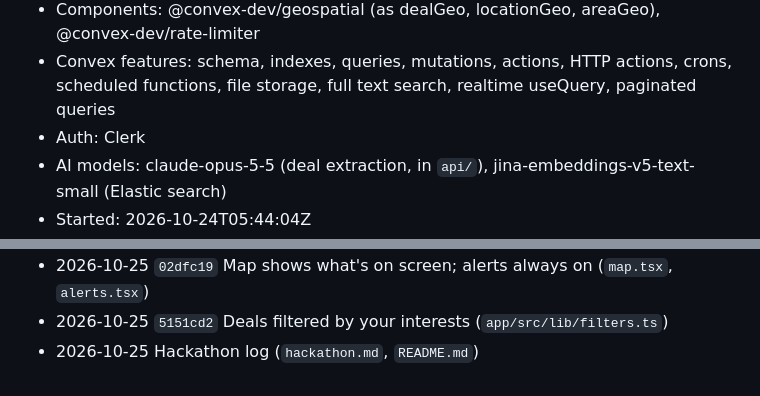
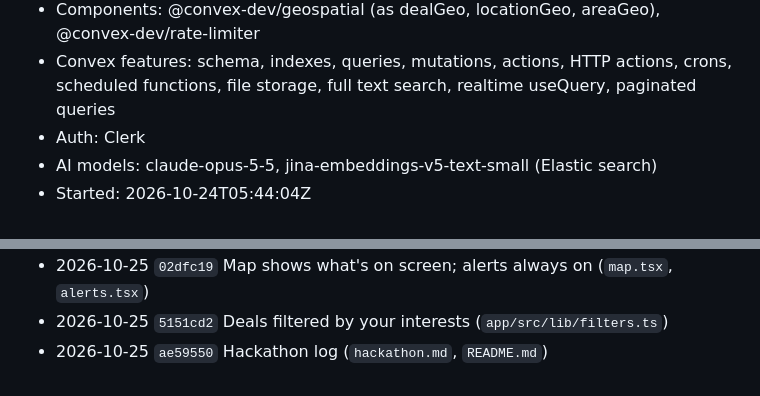
Before and after one commit to azh05/dibs-app, a Markdown page: hackathon.md, 2 parts joined by grey strips. GitHub-like rendering.

```diff
--- a/hackathon.md
+++ b/hackathon.md
@@ -10,5 +10,5 @@
 * Components: @convex-dev/geospatial (as dealGeo, locationGeo, areaGeo), @convex-dev/rate-limiter
 * Convex features: schema, indexes, queries, mutations, actions, HTTP actions, crons, scheduled functions, file storage, full text search, realtime useQuery, paginated queries
 * Auth: Clerk
-* AI models: claude-opus-5-5 (deal extraction, in `api/`), jina-embeddings-v5-text-small (Elastic search)
+* AI models: claude-opus-5-5, jina-embeddings-v5-text-small (Elastic search)
 * Started: 2026-10-24T05:44:04Z
@@ -45,4 +45,4 @@ Dates are UTC.
 - 2026-10-25 `4dd6a8e` Map measures from its centre (`app/src/app/(tabs)/map.tsx`, `lib/location.ts`)
 - 2026-10-25 `02dfc19` Map shows what's on screen; alerts always on (`map.tsx`, `alerts.tsx`)
 - 2026-10-25 `5151cd2` Deals filtered by your interests (`app/src/lib/filters.ts`)
-- 2026-10-25 Hackathon log (`hackathon.md`, `README.md`)
+- 2026-10-25 `ae59550` Hackathon log (`hackathon.md`, `README.md`)
```
Also changed, not shown: other parts of hackathon.md (+1 -1 lines).
